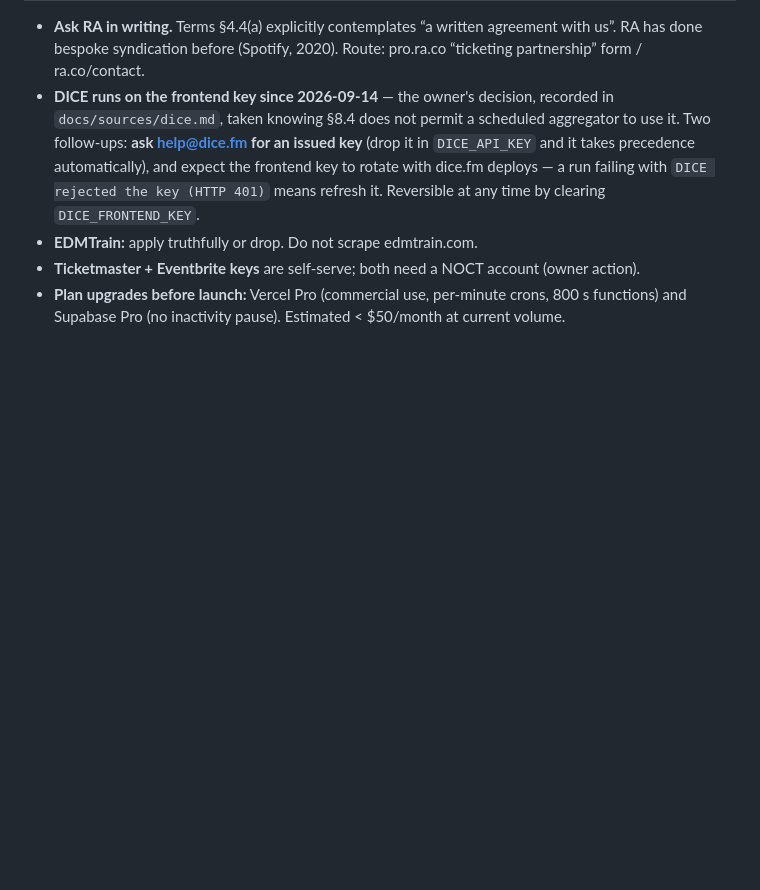
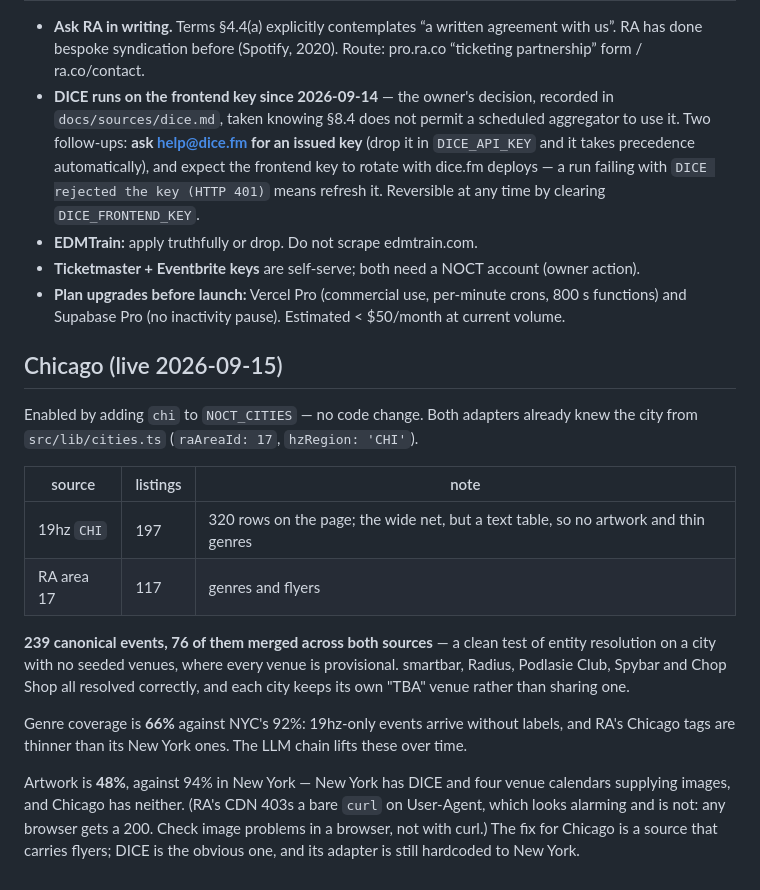
Before and after one commit to noct-night/noct, a Markdown page: docs/DATA_SOURCES.md, the part around the change. GitHub-like rendering; blank space fills up the shorter version.

Commit message:
Chicago is live
One env var: NOCT_CITIES gains `chi`, locally and on Vercel. Both adapters
already knew the city from cities.ts, so there is no code in this commit --
only what the run found.

239 events from 19hz CHI (197) and RA area 17 (117), 76 of them merged across
the two. That is the first real test of entity resolution in a city with no
seeded venues, where everything is provisional, and smartbar, Radius, Podlasie
Club and Spybar all resolved correctly with each city keeping its own TBA.

Genre coverage 66% against New York's 92%, artwork 48% against 94%: 19hz is a
text table, and Chicago has no DICE and no venue calendars. Both improve with a
source that carries flyers.

Co-Authored-By: Claude Opus 5 <noreply@anthropic.com>

```diff
--- a/docs/DATA_SOURCES.md
+++ b/docs/DATA_SOURCES.md
@@ -88,3 +88,25 @@ Angeles are ingested in production.
 - **Ticketmaster + Eventbrite keys** are self-serve; both need a NOCT account (owner action).
 - **Plan upgrades before launch:** Vercel Pro (commercial use, per-minute crons, 800 s functions) and
   Supabase Pro (no inactivity pause). Estimated < $50/month at current volume.
+
+## Chicago (live 2026-09-15)
+
+Enabled by adding `chi` to `NOCT_CITIES` — no code change. Both adapters already knew the city from
+`src/lib/cities.ts` (`raAreaId: 17`, `hzRegion: 'CHI'`).
+
+| source | listings | note |
+| --- | --- | --- |
+| 19hz `CHI` | 197 | 320 rows on the page; the wide net, but a text table, so no artwork and thin genres |
+| RA area 17 | 117 | genres and flyers |
+
+**239 canonical events, 76 of them merged across both sources** — a clean test of entity resolution on a city
+with no seeded venues, where every venue is provisional. smartbar, Radius, Podlasie Club, Spybar and Chop Shop
+all resolved correctly, and each city keeps its own "TBA" venue rather than sharing one.
+
+Genre coverage is **66%** against NYC's 92%: 19hz-only events arrive without labels, and RA's Chicago tags are
+thinner than its New York ones. The LLM chain lifts these over time.
+
+Artwork is **48%**, against 94% in New York — New York has DICE and four venue calendars supplying images,
+and Chicago has neither. (RA's CDN 403s a bare `curl` on User-Agent, which looks alarming and is not: any
+browser gets a 200. Check image problems in a browser, not with curl.) The fix for Chicago is a source that
+carries flyers; DICE is the obvious one, and its adapter is still hardcoded to New York.
```
